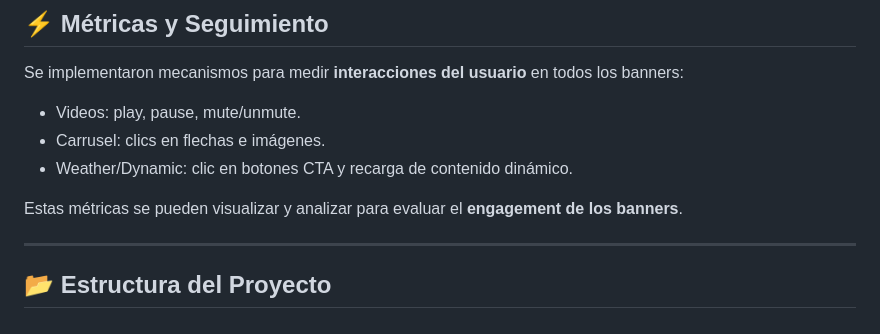
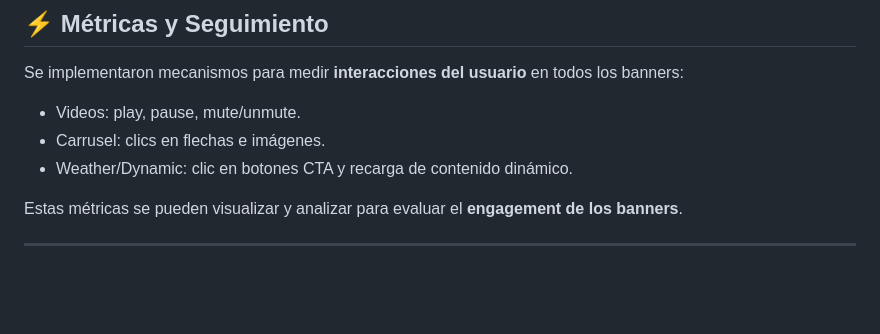
Before and after one commit to andres3455/WPP-Media-Prueba-Tecnica, a Markdown page: README.md, the part around the change. GitHub-like rendering; blank space fills up the shorter version.

Commit message:
Remove 'Estructura del Proyecto' section
Removed the 'Estructura del Proyecto' section from the README.

```diff
--- a/README.md
+++ b/README.md
@@ -73,5 +73,3 @@ Se implementaron mecanismos para medir **interacciones del usuario** en todos lo
 Estas métricas se pueden visualizar y analizar para evaluar el **engagement de los banners**.
 
 ---
-
-## 📂 Estructura del Proyecto
```
